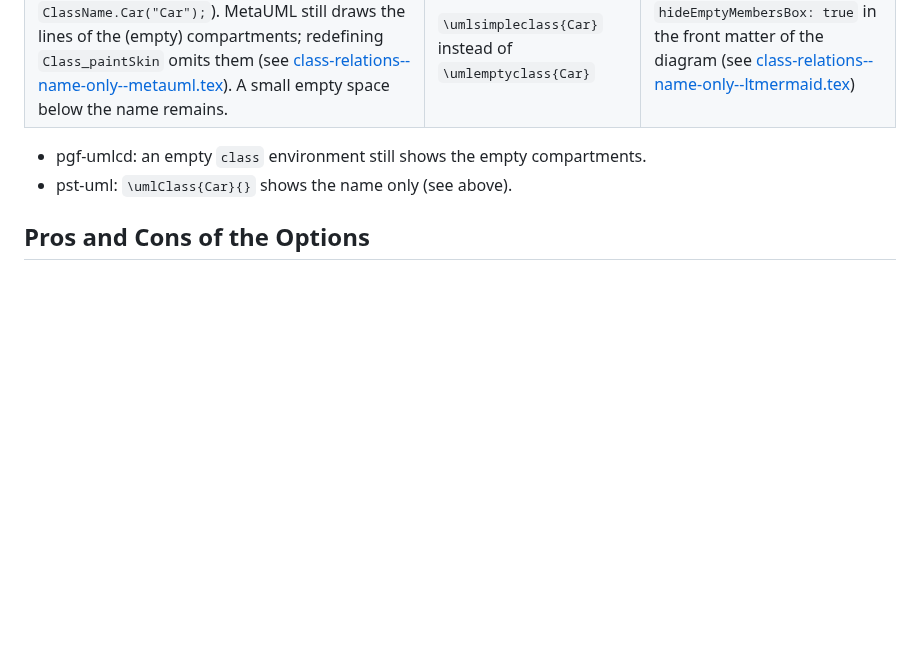
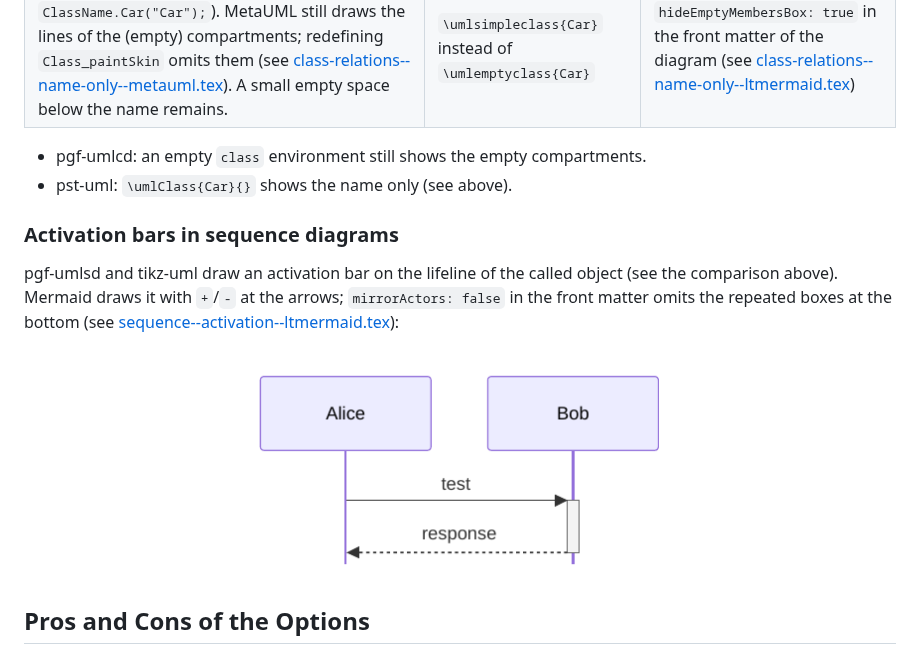
Before and after one commit to latextemplates/gadr-latex-packages, a Markdown page: uml-diagrams.md, the part around the change. GitHub-like rendering; pictures changed too: uml-diagrams/sequence--activation--ltmermaid.png (added); blank space fills up the shorter version.

Commit message:
UML diagrams: activation bars in Mermaid sequence diagrams
Co-Authored-By: Claude Opus 5.5 <noreply@anthropic.com>

```diff
--- a/uml-diagrams.md
+++ b/uml-diagrams.md
@@ -78,6 +78,13 @@ All MWEs above are typeset in a sans-serif font:
 
 - pgf-umlcd: an empty `class` environment still shows the empty compartments.
 - pst-uml: `\umlClass{Car}{}` shows the name only (see above).
+
+### Activation bars in sequence diagrams
+
+pgf-umlsd and tikz-uml draw an activation bar on the lifeline of the called object (see the comparison above).
+Mermaid draws it with `+`/`-` at the arrows; `mirrorActors: false` in the front matter omits the repeated boxes at the bottom (see [sequence--activation--ltmermaid.tex](uml-diagrams/sequence--activation--ltmermaid.tex)):
+
+![sequence with activation, Mermaid](uml-diagrams/sequence--activation--ltmermaid.png)
 
 ## Pros and Cons of the Options
 
```
Also changed, not shown: 1 other file.
